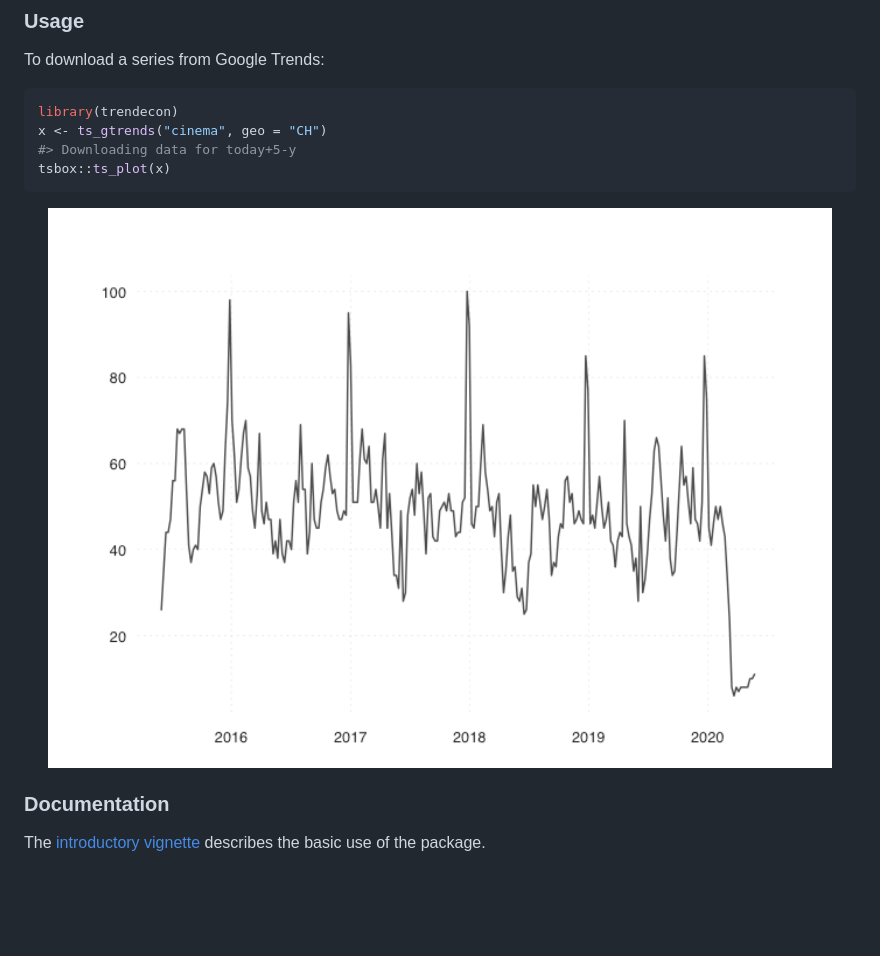
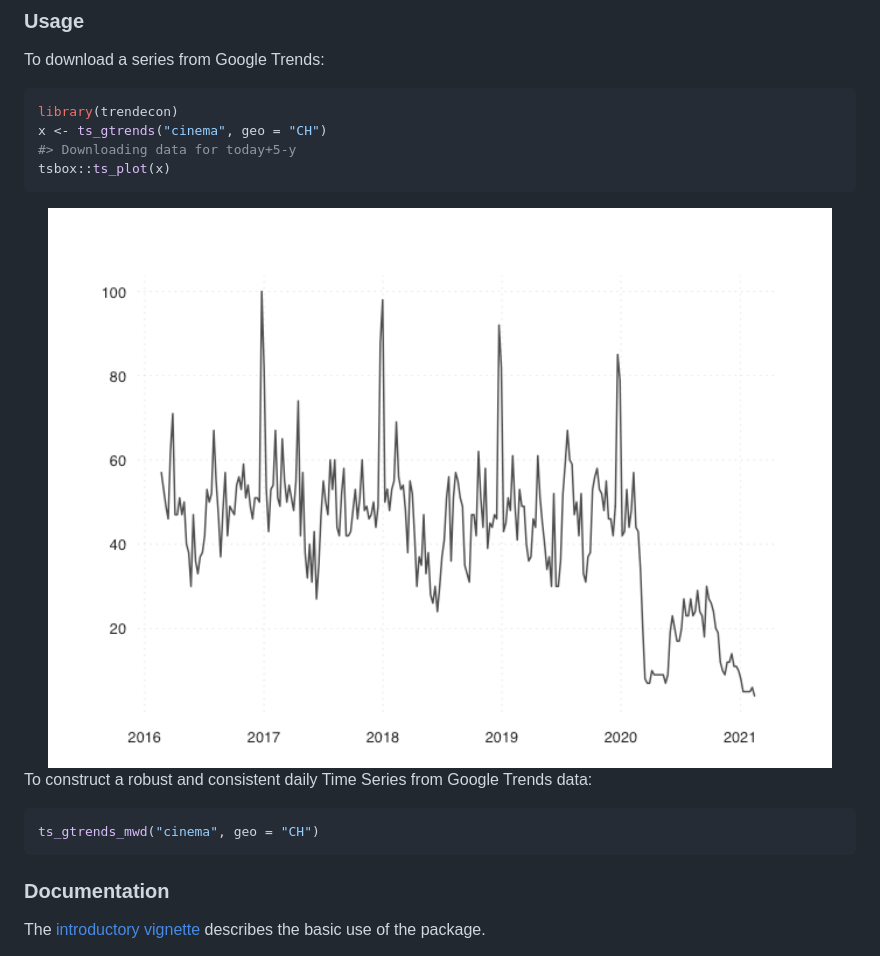
Before and after one commit to trendecon/trendecon, a Markdown page: README.md, the part around the change. GitHub-like rendering; pictures changed too: man/figures/README-unnamed-chunk-2-1.png; blank space fills up the shorter version.

Commit message:
document and export ts_gtrends_mwd()

````diff
--- a/README.md
+++ b/README.md
@@ -53,6 +53,13 @@ tsbox::ts_plot(x)
 
 <img src="man/figures/README-unnamed-chunk-2-1.png" width="100%" />
 
+To construct a robust and consistent daily Time Series from Google
+Trends data:
+
+``` r
+ts_gtrends_mwd("cinema", geo = "CH")
+```
+
 ### Documentation
 
 The [introductory
````
Also changed, not shown: 7 other files.
